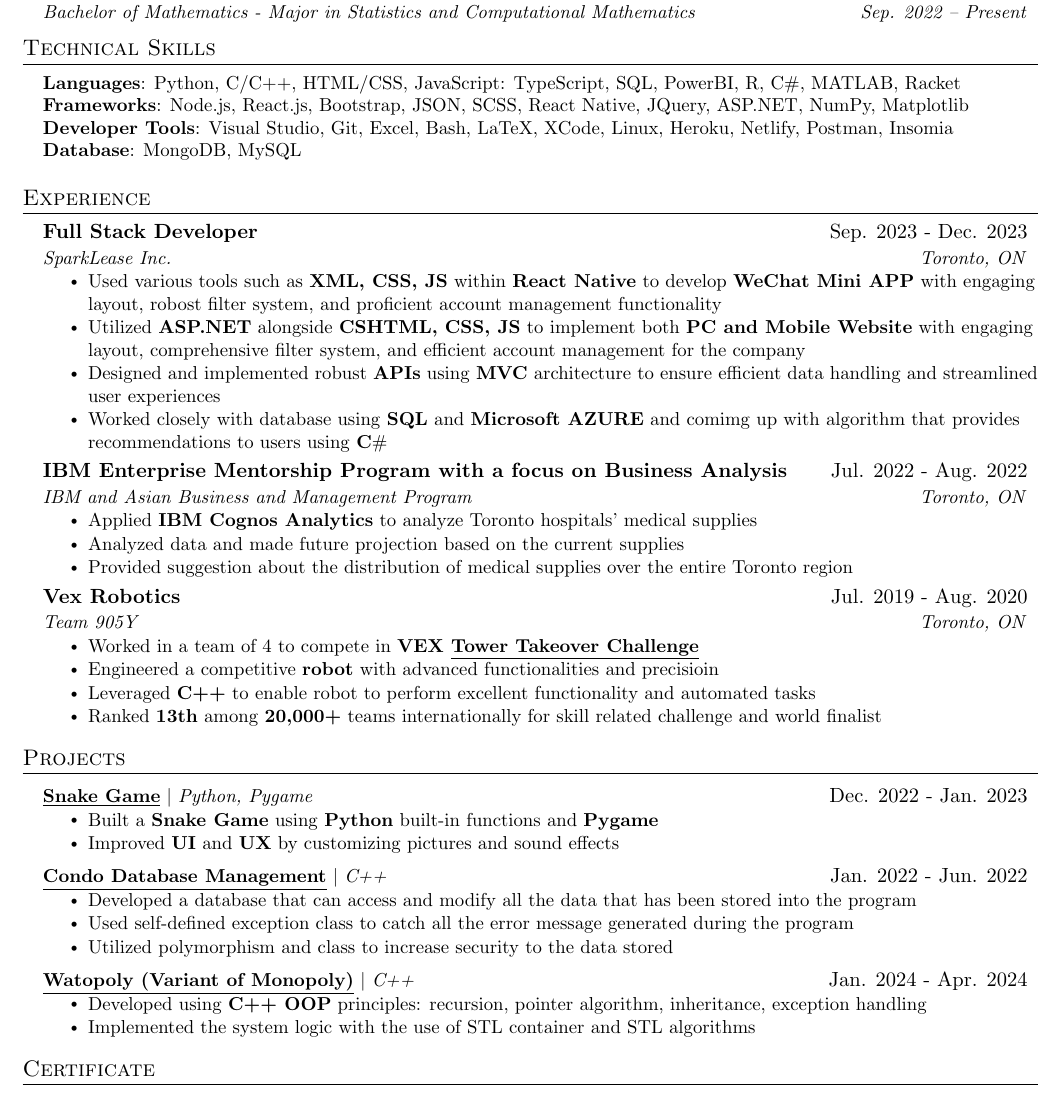
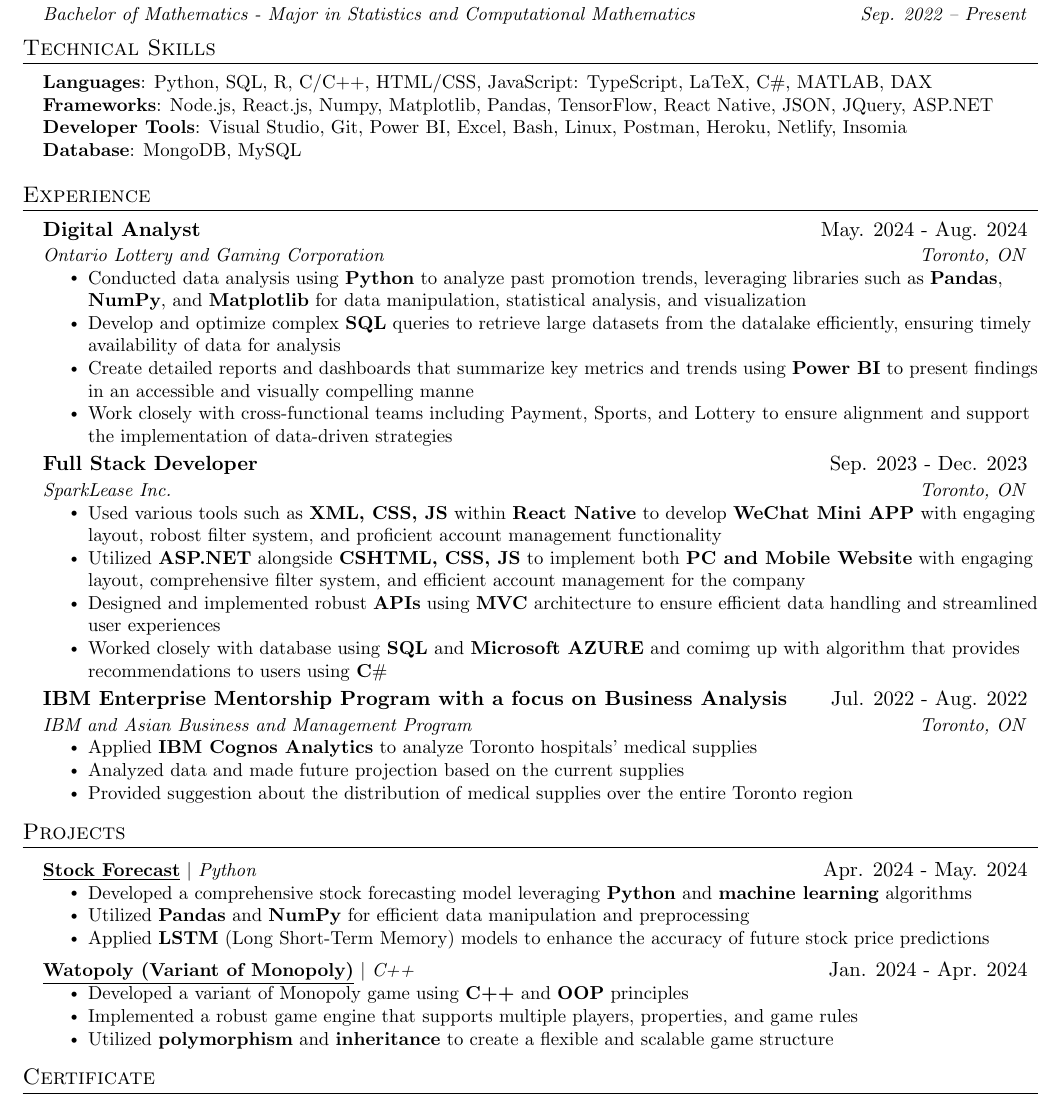
Before and after one commit to ThomasLiuuu/Resume, a LaTeX CV (resume.tex): part of the page, cut so that both start at the same text. Compiled offline with pdfLaTeX.

Commit message:
new job, new projects

```diff
--- a/resume.tex
+++ b/resume.tex
@@ -36,7 +36,7 @@
 
 % Sections formatting
 \titleformat{\section}{
-  \vspace{-4pt}\scshape\raggedright\large
+  \vspace{-5pt}\scshape\raggedright\large
 }{}{0em}{}[\color{black}\titlerule \vspace{-5pt}]
 
 % Ensure that generate pdf is machine readable/ATS parsable
@@ -106,9 +106,9 @@
 \section{Technical Skills}
  \begin{itemize}[leftmargin=0.15in, label={}]
     \small{\item{
-     \textbf{Languages}{: Python, C/C++, HTML/CSS, JavaScript: TypeScript, SQL, PowerBI, R, C$\#$, MATLAB, Racket} \\
-     \textbf{Frameworks}{: Node.js, React.js, Bootstrap, JSON, SCSS, React Native, JQuery, ASP.NET, NumPy, Matplotlib} \\
-     \textbf{Developer Tools}{: Visual Studio, Git, Excel, Bash, LaTeX, XCode, Linux, Heroku, Netlify, Postman, Insomia} \\
+     \textbf{Languages}{: Python, SQL, R, C/C++, HTML/CSS, JavaScript: TypeScript, LaTeX, C$\#$, MATLAB, DAX} \\
+     \textbf{Frameworks}{: Node.js, React.js, Numpy, Matplotlib, Pandas, TensorFlow, React Native, JSON, JQuery, ASP.NET} \\
+     \textbf{Developer Tools}{: Visual Studio, Git, Power BI, Excel, Bash, Linux, Postman, Heroku, Netlify, Insomia} \\
      \textbf{Database}{: MongoDB, MySQL}\\
     }}
  \end{itemize}
@@ -116,6 +116,16 @@
 %-----------EXPERIENCE-----------
 \section{Experience}
   \resumeSubHeadingListStart
+
+    \resumeSubheading
+      {Digital Analyst}{May. 2024 - Aug. 2024}
+      {\href{https://www.olg.ca/en/home.html}{Ontario Lottery and Gaming Corporation}}{Toronto, ON}
+      \resumeItemListStart
+        \resumeItem{Conducted data analysis using \textbf{Python} to analyze past promotion trends, leveraging libraries such as \textbf{Pandas}, \textbf{NumPy}, and \textbf{Matplotlib} for data manipulation, statistical analysis, and visualization}
+        \resumeItem{Develop and optimize complex \textbf{SQL} queries to retrieve large datasets from the datalake efficiently, ensuring timely availability of data for analysis}
+        \resumeItem{Create detailed reports and dashboards that summarize key metrics and trends using \textbf{Power BI} to present findings in an accessible and visually compelling manne}
+        \resumeItem{Work closely with cross-functional teams including Payment, Sports, and Lottery to ensure alignment and support the implementation of data-driven strategies}
+      \resumeItemListEnd
 
     \resumeSubheading
       {Full Stack Developer}{Sep. 2023 - Dec. 2023}
@@ -136,41 +146,51 @@
         \resumeItem{Provided suggestion about the distribution of medical supplies over the entire Toronto region}
     \resumeItemListEnd
 
-    \resumeSubheading
-      {Vex Robotics}{Jul. 2019 - Aug. 2020}
-      {\href{https://trsnexus.com/home-1}{Team 905Y}}{Toronto, ON}
-      \resumeItemListStart
-        \resumeItem{Worked in a team of 4 to compete in \textbf{VEX \underline{\href{https://vrc-kb.recf.org/hc/en-us/articles/9660927408407-VRC-History-2019-2020-Tower-Takeover}{Tower Takeover Challenge}}}}
-        \resumeItem{Engineered a competitive \textbf{robot} with advanced functionalities and precisioin}
-        \resumeItem{Leveraged \textbf{C++} to enable robot to perform excellent functionality and automated tasks}
-        \resumeItem{Ranked \textbf{13th} among \textbf{20,000+} teams internationally for skill related challenge and world finalist}
-      \resumeItemListEnd
+    %\resumeSubheading
+    %  {Vex Robotics}{Jul. 2019 - Aug. 2020}
+    %  {\href{https://trsnexus.com/home-1}{Team 905Y}}{Toronto, ON}
+    %  \resumeItemListStart
+    %    \resumeItem{Worked in a team of 4 to compete in \textbf{VEX \underline{\href{https://vrc-kb.recf.org/hc/en-us/articles/9660927408407-VRC-History-2019-2020-Tower-Takeover}{Tower Takeover Challenge}}}}
+    %    \resumeItem{Engineered a competitive \textbf{robot} with advanced functionalities and precisioin}
+    %    \resumeItem{Leveraged \textbf{C++} to enable robot to perform excellent functionality and automated tasks}
+    %    \resumeItem{Ranked \textbf{13th} among \textbf{20,000+} teams internationally for skill related challenge and world finalist}
+    %  \resumeItemListEnd
 
   \resumeSubHeadingListEnd
 
 %-----------PROJECTS-----------
 \section{Projects}
   \resumeSubHeadingListStart
+    \resumeProjectHeading
+      {\href{https://github.com/ThomasLiuuu/Side-Projects/tree/main/Stock-Forecast}{\underline{\textbf{Stock Forecast}}} $|$ \emph{Python}}{Apr. 2024 - May. 2024}
+      \resumeItemListStart
+        \resumeItem{Developed a comprehensive stock forecasting model leveraging \textbf{Python} and \textbf{machine learning} algorithms}
+        \resumeItem{Utilized \textbf{Pandas} and \textbf{NumPy} for efficient data manipulation and preprocessing}
+        \resumeItem{Applied \textbf{LSTM} (Long Short-Term Memory) models to enhance the accuracy of future stock price predictions}
+      \resumeItemListEnd
 
-    \resumeProjectHeading
-      {\href{https://github.com/Aliothie/Side-Projects/tree/main/Snake}{\underline{\textbf{Snake Game}}} $|$ \emph{Python, Pygame}}{Dec. 2022 - Jan. 2023}
-      \resumeItemListStart
-        \resumeItem{Built a \textbf{Snake Game} using \textbf{Python} built-in functions and \textbf{Pygame}}
-        \resumeItem{Improved \textbf{UI} and \textbf{UX} by customizing pictures and sound effects}
-      \resumeItemListEnd
-    \resumeProjectHeading
-      {\href{https://github.com/Aliothie/Side-Projects/tree/main/Condo-Database}{\underline{\textbf{Condo Database Management}}} $|$ \emph{C++}}{Jan. 2022 - Jun. 2022}
-      \resumeItemListStart
-        \resumeItem{Developed a database that can access and modify all the data that has been stored into the program}
-        \resumeItem{Used self-defined exception class to catch all the error message generated during the program}
-        \resumeItem{Utilized polymorphism and class to increase security to the data stored}
-      \resumeItemListEnd
     \resumeProjectHeading
       {\href{https://github.com/ThomasLiuuu/Side-Projects/tree/main/Watopoly}{\underline{\textbf{Watopoly (Variant of Monopoly)}}} $|$ \emph{C++}}{Jan. 2024 - Apr. 2024}
       \resumeItemListStart
-        \resumeItem{Developed using \textbf{C++ OOP} principles: recursion, pointer algorithm, inheritance, exception handling}
-        \resumeItem{Implemented the system logic with the use of STL container and STL algorithms}
+        \resumeItem{Developed a variant of Monopoly game using \textbf{C++} and \textbf{OOP} principles}
+        \resumeItem{Implemented a robust game engine that supports multiple players, properties, and game rules}
+        \resumeItem{Utilized \textbf{polymorphism} and \textbf{inheritance} to create a flexible and scalable game structure}
       \resumeItemListEnd
+
+    %\resumeProjectHeading
+    %  {\href{https://github.com/Aliothie/Side-Projects/tree/main/Snake}{\underline{\textbf{Snake Game}}} $|$ \emph{Python}}{Dec. 2022 - Jan. 2023}
+    %  \resumeItemListStart
+    %    \resumeItem{Built a \textbf{Snake Game} using \textbf{Python} built-in functions and \textbf{Pygame}}
+    %    \resumeItem{Improved \textbf{UI} and \textbf{UX} by customizing pictures and sound effects}
+    %  \resumeItemListEnd
+
+    %\resumeProjectHeading
+    %  {\href{https://github.com/Aliothie/Side-Projects/tree/main/Condo-Database}{\underline{\textbf{Condo Database Management}}} $|$ \emph{C++}}{Jan. 2022 - Jun. 2022}
+    %  \resumeItemListStart
+    %    \resumeItem{Developed a database that can access and modify all the data that has been stored into the program}
+    %    \resumeItem{Used self-defined exception class to catch all the error message generated during the program}
+    %    \resumeItem{Utilized polymorphism and class to increase security to the data stored}
+    %  \resumeItemListEnd
 
   \resumeSubHeadingListEnd
 
```
Also changed, not shown: resume.pdf.
